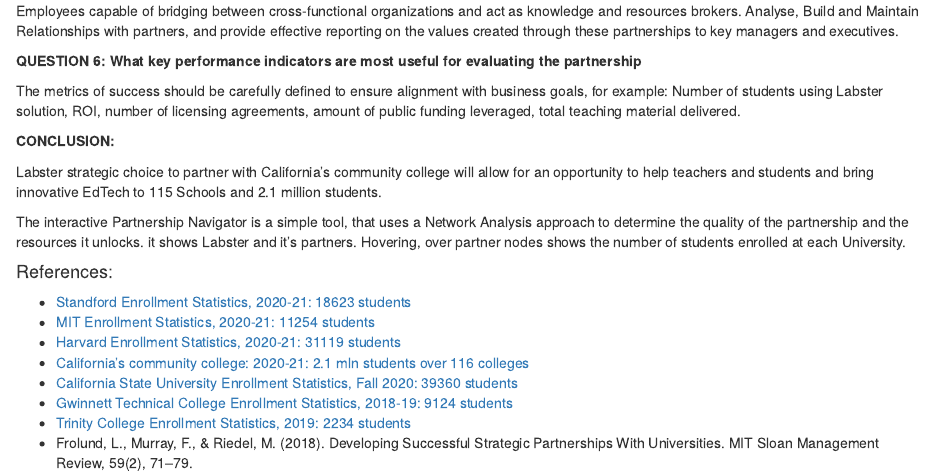
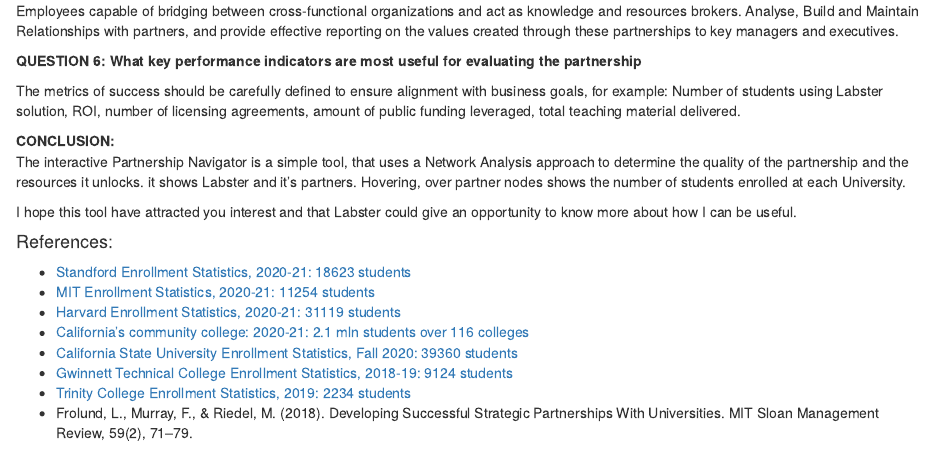
Before and after one commit to Janidai/PartnershipNavigator, an R Markdown document (PartnershipNavigator/files/about.Rmd): the page in a window 1100 px wide, from 450 px down. Rendered offline with R 4.5, knitr and Pandoc, with nearby package versions.

Commit message:
Updated about

```diff
--- a/PartnershipNavigator/files/about.Rmd
+++ b/PartnershipNavigator/files/about.Rmd
@@ -36,10 +36,9 @@
 The metrics of success should be carefully defined to ensure alignment with business goals, for example: Number of students using Labster solution, ROI, number of licensing agreements, amount of public funding leveraged, total teaching material delivered.
 
 **CONCLUSION:**
+The interactive Partnership Navigator is a simple tool, that uses a Network Analysis approach to determine the quality of the partnership and the resources it unlocks. it shows Labster and it's partners. Hovering, over partner nodes shows the number of students enrolled at each University.
 
-Labster strategic choice to partner with California’s community college will allow for an opportunity to help teachers and students and bring innovative EdTech to 115 Schools and 2.1 million students.
-
-The interactive Partnership Navigator is a simple tool, that uses a Network Analysis approach to determine the quality of the partnership and the resources it unlocks. it shows Labster and it's partners. Hovering, over partner nodes shows the number of students enrolled at each University.
+I hope this tool have attracted you interest and that Labster could give an opportunity to know more about how I can be useful.
 
 #### References:
 - [Standford Enrollment Statistics, 2020-21: 18623 students](https://registrar.stanford.edu/everyone/enrollment-statistics/enrollment-statistics-2020-21)
```
Also changed, not shown: PartnershipNavigator/files/about.html.
